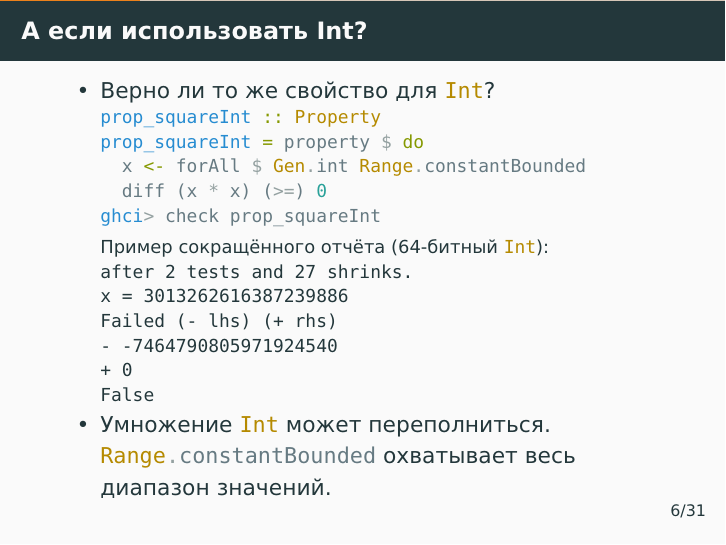
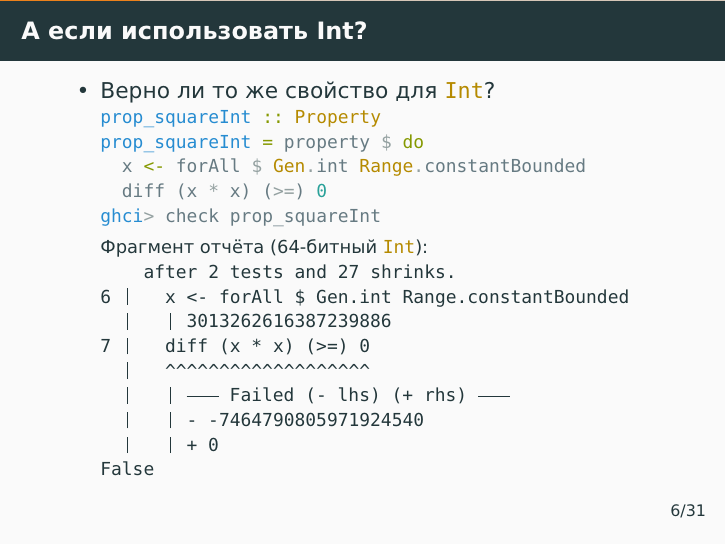
Before and after one commit to alexeyr/miet-haskell-course, LaTeX slides (lecture12_property_testing.tex): page 21 of 63. The pictures show the PDF file lecture12_property_testing.pdf that the author committed with the source.

Commit message:
Показать исходный отчёт Hedgehog с контрпримером

```diff
--- a/lecture12_property_testing.tex
+++ b/lecture12_property_testing.tex
@@ -93,16 +98,18 @@
             ghci> check prop_squareInt
           \end{haskellsmall}
           \pause
-          {\footnotesize Пример сокращённого отчёта (64-битный \haskinline|Int|):}
+          {\footnotesize Фрагмент отчёта (64-битный \haskinline|Int|):}
           \begin{ghcismall}
-            after 2 tests and 27 shrinks.
-            x = 3013262616387239886
-            Failed (- lhs) (+ rhs)
-            - -7464790805971924540
-            + 0
+                after 2 tests and 27 shrinks.
+            6 ┃   x <- forAll $ Gen.int Range.constantBounded
+              ┃   │ 3013262616387239886
+            7 ┃   diff (x * x) (>=) 0
+              ┃   ^^^^^^^^^^^^^^^^^^^
+              ┃   │ ━━━ Failed (- lhs) (+ rhs) ━━━
+              ┃   │ - -7464790805971924540
+              ┃   │ + 0
             False
           \end{ghcismall}
-    \item Умножение \haskinline|Int| может переполниться. \haskinline|Range.constantBounded| охватывает весь диапазон значений.
   \end{itemize}
 \end{frame}
 
```
Also changed, not shown: lecture12_property_testing.pdf, lecture12_property_testing.tex (5 more changed lines).
